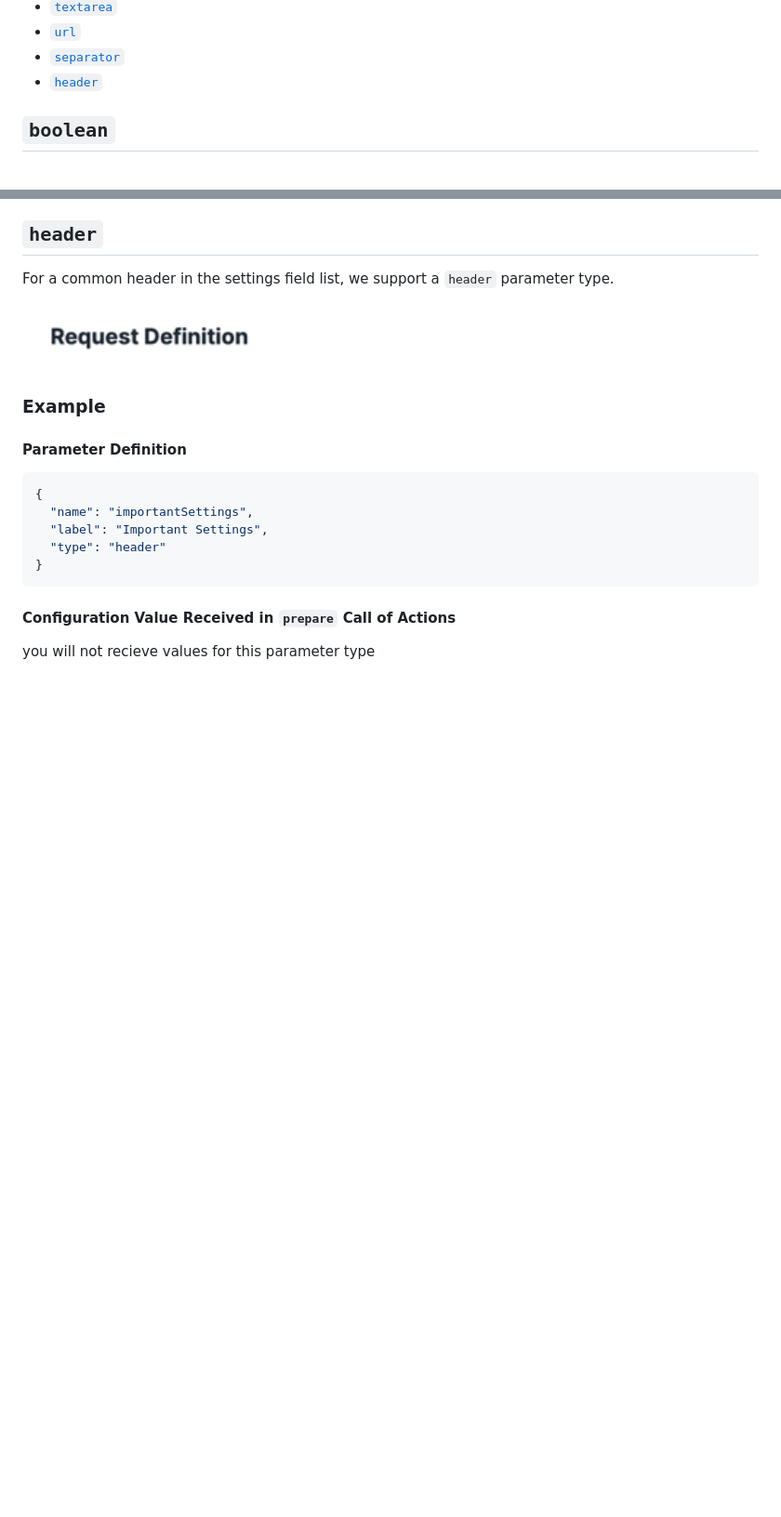
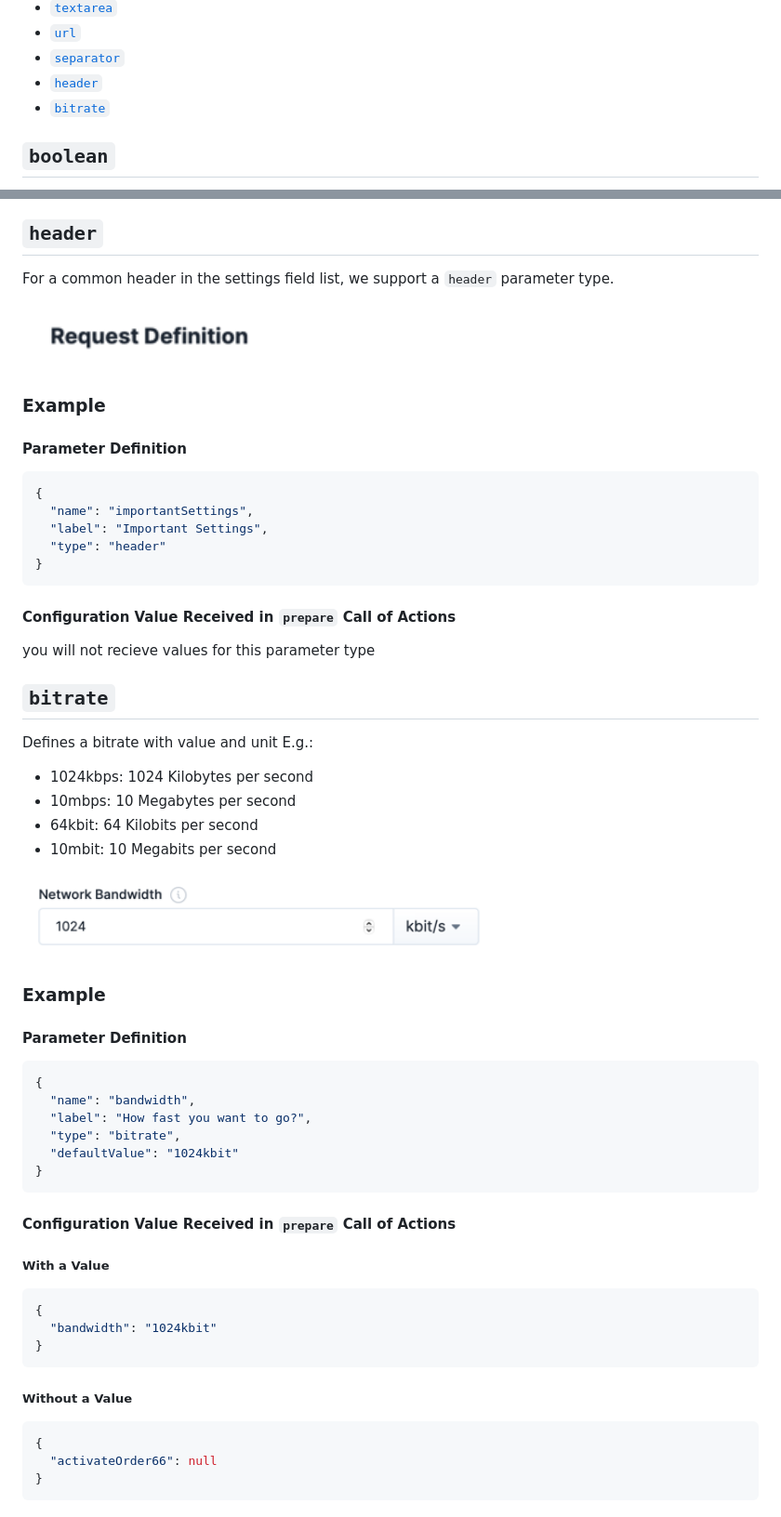
Before and after one commit to steadybit/action-kit, a Markdown page: docs/parameter-types.md, 2 parts joined by grey strips. Shown at 93% size. GitHub-like rendering; pictures changed too: docs/img/parameters/bitrate.png (added); blank space fills up the shorter version.

Commit message:
Add bitrate parameter and restrictedUrls

````diff
--- a/docs/parameter-types.md
+++ b/docs/parameter-types.md
@@ -18,6 +18,7 @@ Supported parameter types:
   * [`url`](#url)
   * [`separator`](#separator)
   * [`header`](#header)
+  * [`bitrate`](#bitrate)
 ## `boolean`
 
 Either `true` or `false` values. With optional support for `null` when `required=false` and no `defaultValue` is defined.
@@ -477,3 +478,43 @@ For a common header in the settings field list, we support a `header` parameter
 
 #### Configuration Value Received in `prepare` Call of Actions
 you will not recieve values for this parameter type
+
+## `bitrate`
+
+Defines a bitrate with value and unit E.g.:
+ * 1024kbps: 1024 Kilobytes per second
+ * 10mbps: 10 Megabytes per second
+ * 64kbit: 64 Kilobits per second
+ * 10mbit: 10 Megabits per second
+
+<img src="img/parameters/bitrate.png" width="512" alt="Screenshot showing what the Steadybit user interface element for a bitrate parameter looks like. Depicting a textual label and a toggle component." />
+
+### Example
+
+#### Parameter Definition
+
+```json
+{
+  "name": "bandwidth",
+  "label": "How fast you want to go?",
+  "type": "bitrate",
+  "defaultValue": "1024kbit"
+}
+```
+
+#### Configuration Value Received in `prepare` Call of Actions
+
+##### With a Value
+```json
+{
+  "bandwidth": "1024kbit"
+}
+```
+
+##### Without a Value
+
+```json
+{
+  "activateOrder66": null
+}
+```
````
Also changed, not shown: go/action_kit_api/CHANGELOG.md (+2 -0 lines), 2 other files.
